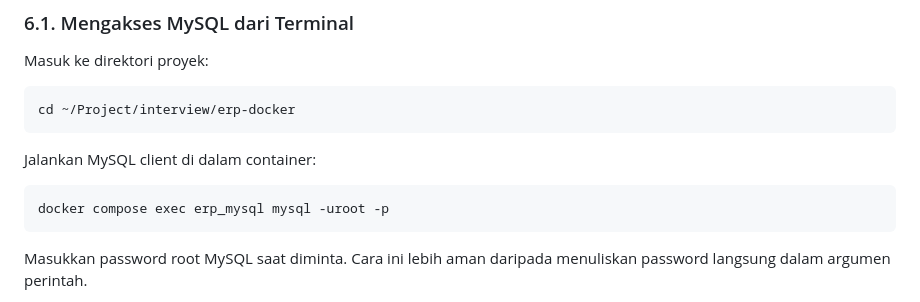
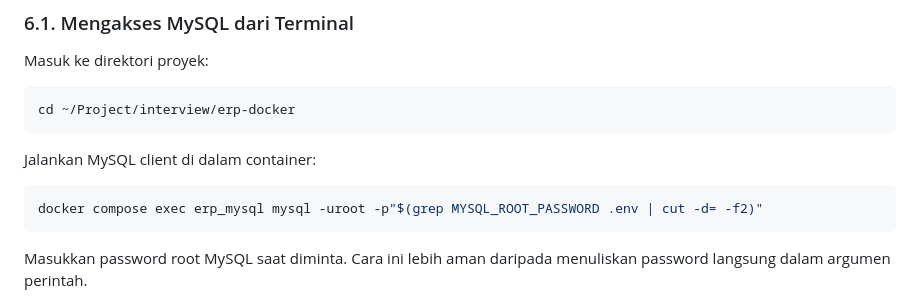
Before and after one commit to nasrul12-sudo/CRUD-larvel-flask-, a Markdown page: README.md, the part around the change. GitHub-like rendering.

Commit message:
update: radme

````diff
--- a/README.md
+++ b/README.md
@@ -269,7 +269,7 @@ cd ~/Project/interview/erp-docker
 Jalankan MySQL client di dalam container:
 
 ```bash
-docker compose exec erp_mysql mysql -uroot -p
+docker compose exec erp_mysql mysql -uroot -p"$(grep MYSQL_ROOT_PASSWORD .env | cut -d= -f2)"
 ```
 
 Masukkan password root MySQL saat diminta. Cara ini lebih aman daripada menuliskan password langsung dalam argumen perintah.
````
